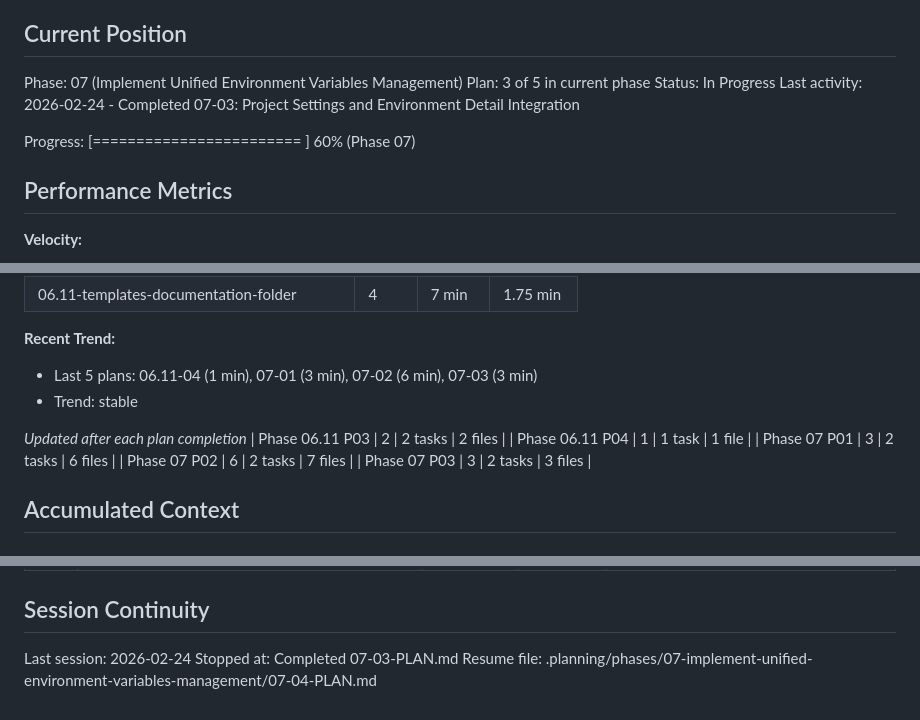
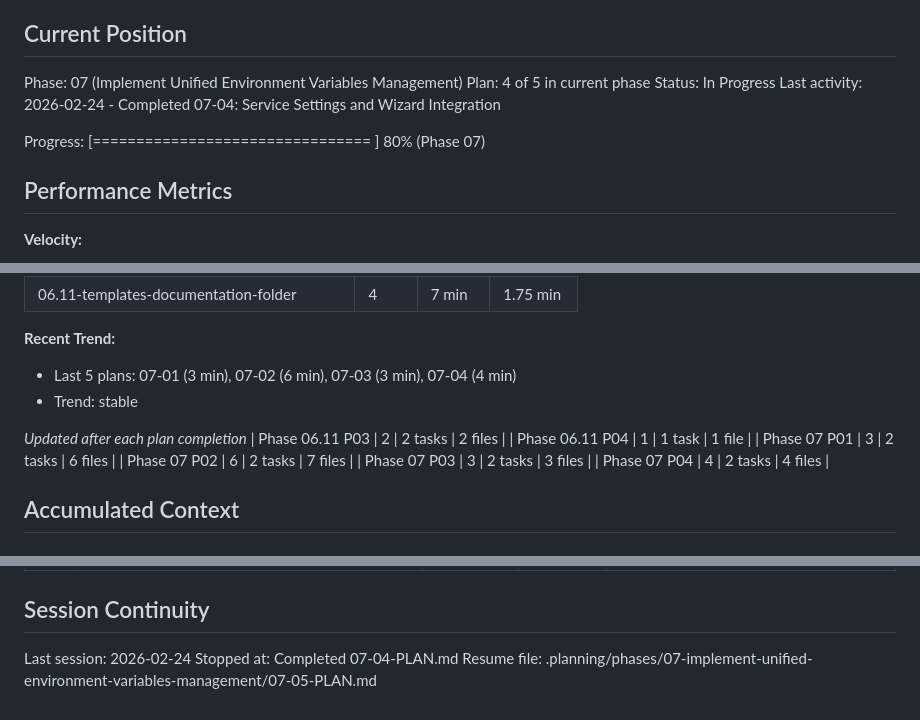
Before and after one commit to yourdevops/pathfinder, a Markdown page: .planning/STATE.md, 3 parts joined by grey strips. Rendered like a GitHub page.

Commit message:
docs(07-04): complete service settings and wizard integration plan
Co-Authored-By: Claude Opus 4.6 <noreply@anthropic.com>

```diff
--- a/.planning/STATE.md
+++ b/.planning/STATE.md
@@ -10,11 +10,11 @@ See: .planning/PROJECT.md (updated 2026-01-21)
 ## Current Position
 
 Phase: 07 (Implement Unified Environment Variables Management)
-Plan: 3 of 5 in current phase
+Plan: 4 of 5 in current phase
 Status: In Progress
-Last activity: 2026-02-24 - Completed 07-03: Project Settings and Environment Detail Integration
+Last activity: 2026-02-24 - Completed 07-04: Service Settings and Wizard Integration
 
-Progress: [========================                ] 60% (Phase 07)
+Progress: [================================        ] 80% (Phase 07)
 
 ## Performance Metrics
 
@@ -51,7 +51,7 @@ Progress: [========================                ] 60% (Phase 07)
 | 06.11-templates-documentation-folder | 4 | 7 min | 1.75 min |
 
 **Recent Trend:**
-- Last 5 plans: 06.11-04 (1 min), 07-01 (3 min), 07-02 (6 min), 07-03 (3 min)
+- Last 5 plans: 07-01 (3 min), 07-02 (6 min), 07-03 (3 min), 07-04 (4 min)
 - Trend: stable
 
 *Updated after each plan completion*
@@ -60,6 +60,7 @@ Progress: [========================                ] 60% (Phase 07)
 | Phase 07 P01 | 3 | 2 tasks | 6 files |
 | Phase 07 P02 | 6 | 2 tasks | 7 files |
 | Phase 07 P03 | 3 | 2 tasks | 3 files |
+| Phase 07 P04 | 4 | 2 tasks | 4 files |
 
 ## Accumulated Context
 
@@ -335,5 +338,5 @@ None
 ## Session Continuity
 
 Last session: 2026-02-24
-Stopped at: Completed 07-03-PLAN.md
-Resume file: .planning/phases/07-implement-unified-environment-variables-management/07-04-PLAN.md
+Stopped at: Completed 07-04-PLAN.md
+Resume file: .planning/phases/07-implement-unified-environment-variables-management/07-05-PLAN.md
```
Also changed, not shown: other parts of .planning/STATE.md (+2 -0 lines), 1 other file.
